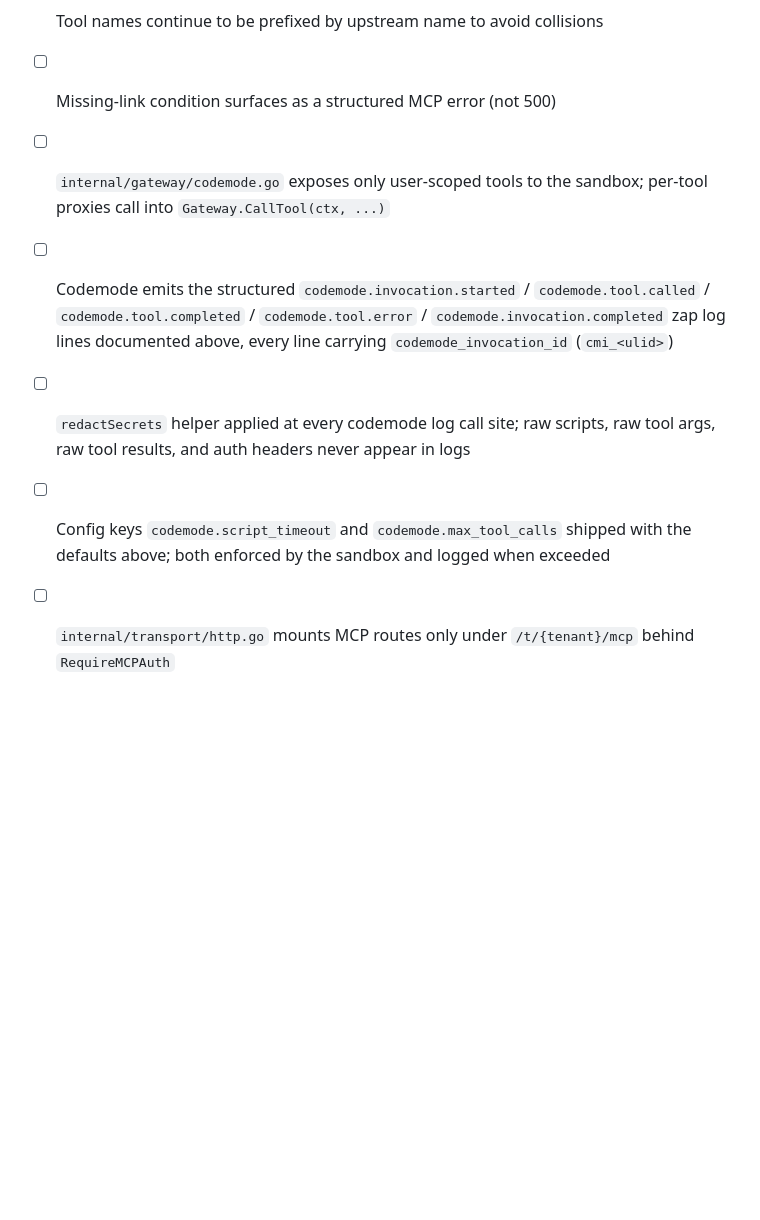
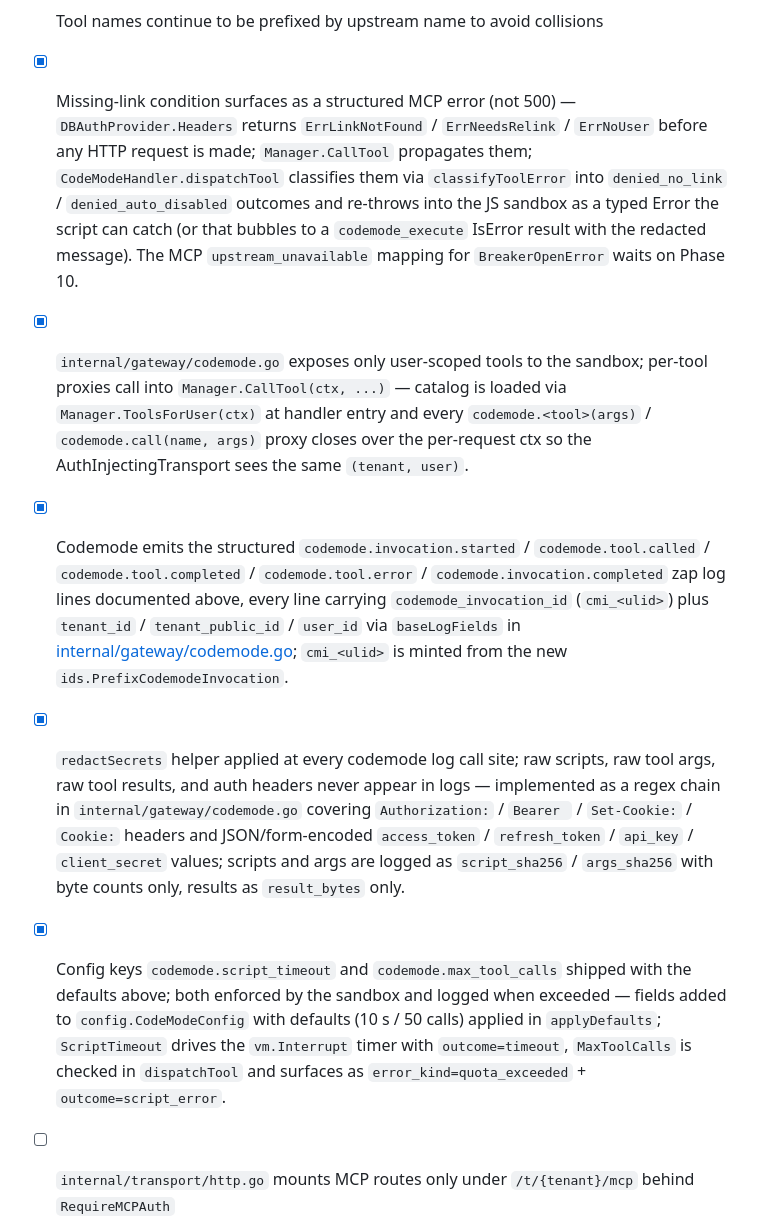
Before and after one commit to Belphemur/limen, a Markdown page: docs/phases/phase-08-per-tenant-injection.md, the part around the change. Drawn GitHub-style; blank space fills up the shorter version.

Commit message:
docs(phase-8): tick codemode rewrite checklist boxes
Mark the codemode-side deliverables that landed in 99e7861 as done: user-scoped tool exposure via Manager.ToolsForUser, structured cmi_<ulid> log lifecycle, redactSecrets coverage, script_timeout / max_tool_calls config + enforcement, and the missing-link -> structured MCP error mapping (BreakerOpenError variant still waits on Phase 10).

```diff
--- a/docs/phases/phase-08-per-tenant-injection.md
+++ b/docs/phases/phase-08-per-tenant-injection.md
@@ -313,11 +313,11 @@ type Bundle struct {
 - [x] `Gateway.CallTool(ctx, upstreamName, toolName, args)` looks up upstream within tenant, invokes through the per-request transport; rejects calls when the matching link is disabled or auto-disabled with the same structured error as missing-link — implemented as `Manager.CallTool` → `Bundle.CallTool` (ephemeral mcp-go client per call through the cached `*http.Client`). The disabled-link rejection comes from `DBAuthProvider.Headers` returning `ErrNeedsRelink` before any HTTP request is made.
 - [x] Round-tripper updates `UpstreamLink` health columns after each call: 2xx resets `ConsecutiveFailures` / clears `AutoDisabledAt`; persistent 5xx / `BreakerOpenError` increments the counter and flips `AutoDisabledAt` when the threshold trips — implemented in `AuthInjectingTransport.record` via `upstream.RecordSuccess` / `upstream.RecordFailure`, detached from the request ctx so cancellation does not skip the write.
 - [ ] Tool names continue to be prefixed by upstream name to avoid collisions
-- [ ] Missing-link condition surfaces as a structured MCP error (not 500)
-- [ ] `internal/gateway/codemode.go` exposes only user-scoped tools to the sandbox; per-tool proxies call into `Gateway.CallTool(ctx, ...)`
-- [ ] Codemode emits the structured `codemode.invocation.started` / `codemode.tool.called` / `codemode.tool.completed` / `codemode.tool.error` / `codemode.invocation.completed` zap log lines documented above, every line carrying `codemode_invocation_id` (`cmi_<ulid>`)
-- [ ] `redactSecrets` helper applied at every codemode log call site; raw scripts, raw tool args, raw tool results, and auth headers never appear in logs
-- [ ] Config keys `codemode.script_timeout` and `codemode.max_tool_calls` shipped with the defaults above; both enforced by the sandbox and logged when exceeded
+- [x] Missing-link condition surfaces as a structured MCP error (not 500) — `DBAuthProvider.Headers` returns `ErrLinkNotFound` / `ErrNeedsRelink` / `ErrNoUser` before any HTTP request is made; `Manager.CallTool` propagates them; `CodeModeHandler.dispatchTool` classifies them via `classifyToolError` into `denied_no_link` / `denied_auto_disabled` outcomes and re-throws into the JS sandbox as a typed Error the script can catch (or that bubbles to a `codemode_execute` IsError result with the redacted message). The MCP `upstream_unavailable` mapping for `BreakerOpenError` waits on Phase 10.
+- [x] `internal/gateway/codemode.go` exposes only user-scoped tools to the sandbox; per-tool proxies call into `Manager.CallTool(ctx, ...)` — catalog is loaded via `Manager.ToolsForUser(ctx)` at handler entry and every `codemode.<tool>(args)` / `codemode.call(name, args)` proxy closes over the per-request ctx so the AuthInjectingTransport sees the same `(tenant, user)`.
+- [x] Codemode emits the structured `codemode.invocation.started` / `codemode.tool.called` / `codemode.tool.completed` / `codemode.tool.error` / `codemode.invocation.completed` zap log lines documented above, every line carrying `codemode_invocation_id` (`cmi_<ulid>`) plus `tenant_id` / `tenant_public_id` / `user_id` via `baseLogFields` in [internal/gateway/codemode.go](../../internal/gateway/codemode.go); `cmi_<ulid>` is minted from the new `ids.PrefixCodemodeInvocation`.
+- [x] `redactSecrets` helper applied at every codemode log call site; raw scripts, raw tool args, raw tool results, and auth headers never appear in logs — implemented as a regex chain in `internal/gateway/codemode.go` covering `Authorization:` / `Bearer ` / `Set-Cookie:` / `Cookie:` headers and JSON/form-encoded `access_token` / `refresh_token` / `api_key` / `client_secret` values; scripts and args are logged as `script_sha256` / `args_sha256` with byte counts only, results as `result_bytes` only.
+- [x] Config keys `codemode.script_timeout` and `codemode.max_tool_calls` shipped with the defaults above; both enforced by the sandbox and logged when exceeded — fields added to `config.CodeModeConfig` with defaults (10 s / 50 calls) applied in `applyDefaults`; `ScriptTimeout` drives the `vm.Interrupt` timer with `outcome=timeout`, `MaxToolCalls` is checked in `dispatchTool` and surfaces as `error_kind=quota_exceeded` + `outcome=script_error`.
 - [ ] `internal/transport/http.go` mounts MCP routes only under `/t/{tenant}/mcp` behind `RequireMCPAuth`
 - [ ] Top-level `/mcp` route removed
 - [ ] MCP server session state keyed by `(tenant_id, user_id, mcp_session_id)`
```
